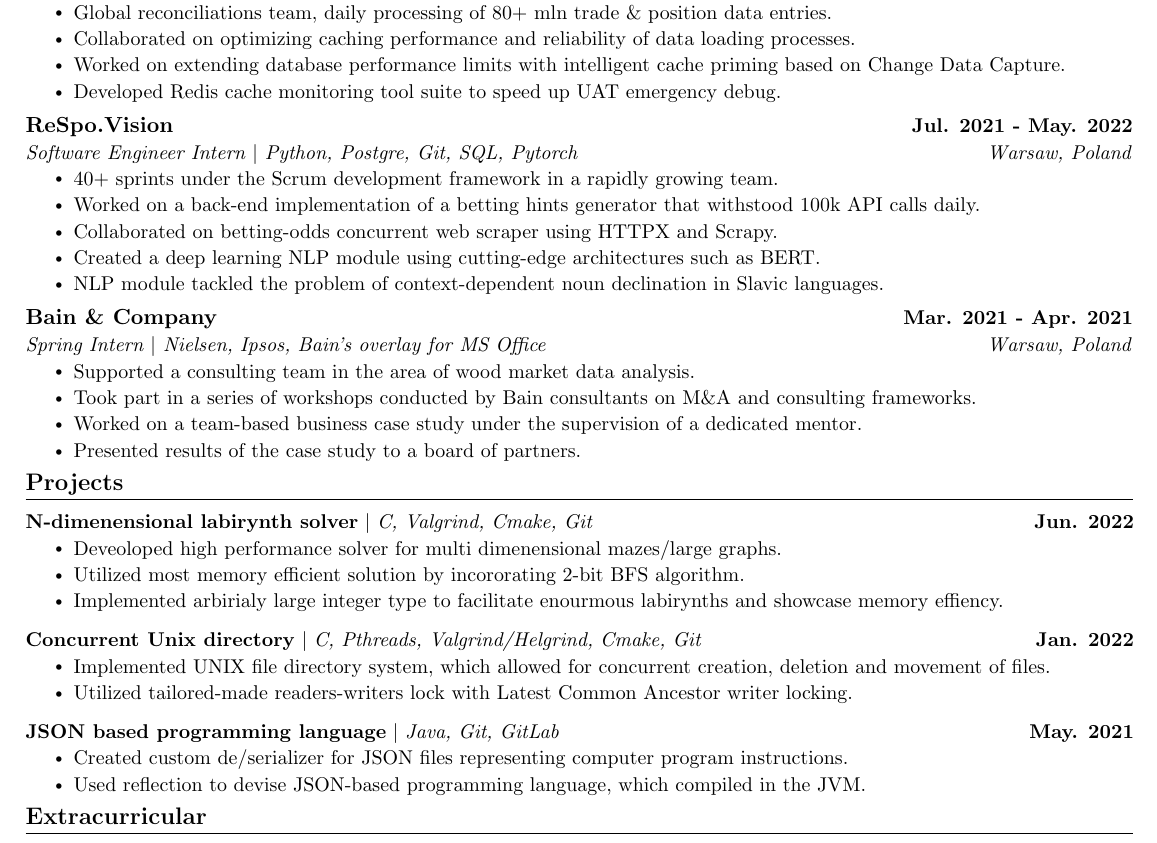
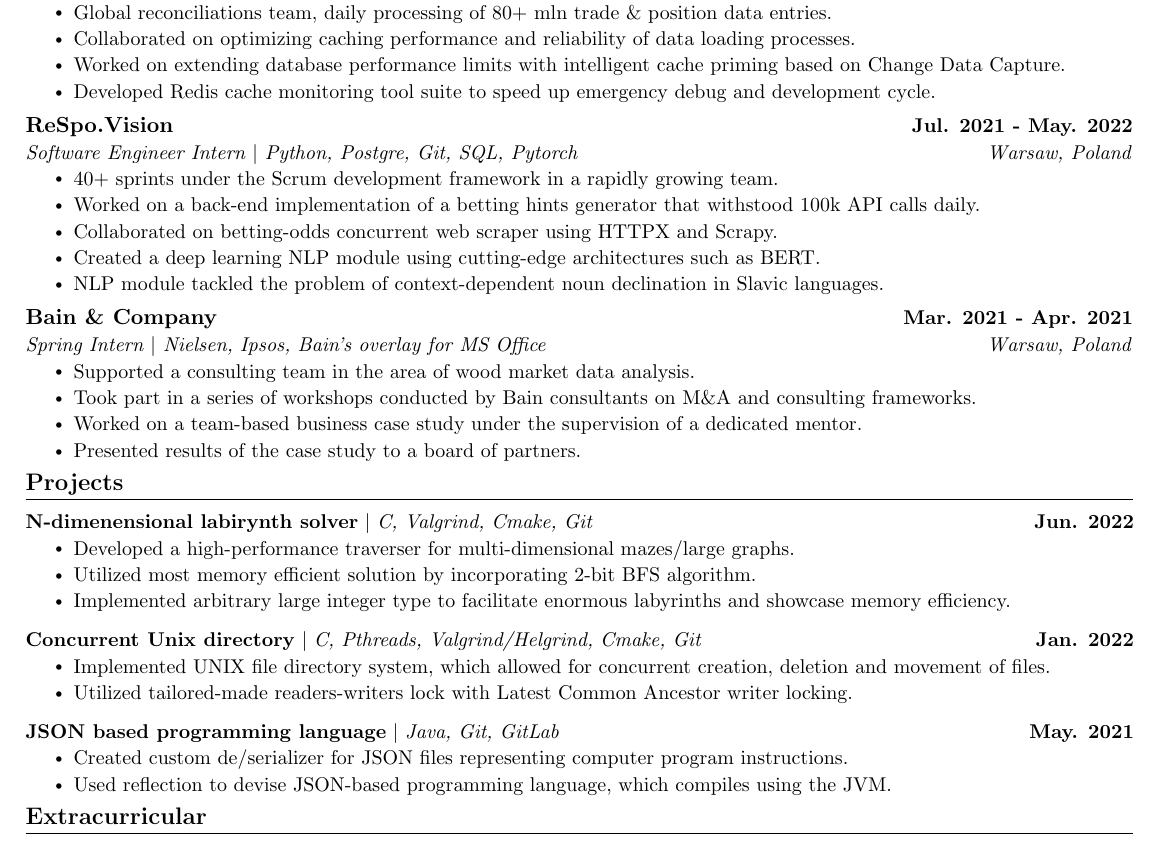
Before and after one commit to aderylo/resume, a LaTeX document (SWE/main.tex): part of the page, cut so that both start at the same text. Compiled offline with pdfLaTeX.

Commit message:
Grammar and spelling corrections;

```diff
--- a/SWE/main.tex
+++ b/SWE/main.tex
@@ -165,7 +165,7 @@
         \resumeItem{Global reconciliations team, daily processing of 80+ mln trade \& position data entries.}
         \resumeItem{Collaborated on optimizing caching performance and reliability of data loading processes.}
         \resumeItem{Worked on extending database performance limits with intelligent cache priming based on Change Data Capture.}
-        \resumeItem{Developed Redis cache monitoring tool suite to speed up UAT emergency debug.}
+        \resumeItem{Developed Redis cache monitoring tool suite to speed up emergency debug and development cycle.}
       \resumeItemListEnd
 
     \resumeSubheading
@@ -199,9 +199,9 @@
     \resumeProjectHeading
     {\textbf{N-dimenensional labirynth solver} $|$ \emph{C, Valgrind, Cmake,  Git}}{Jun. 2022}
         \resumeItemListStart
-          \resumeItem{Deveoloped high performance solver for multi dimenensional mazes/large graphs.}
-          \resumeItem{Utilized most memory efficient solution by incororating 2-bit BFS algorithm.}
-          \resumeItem{Implemented arbirialy large integer type to facilitate enourmous labirynths and showcase memory effiency.}
+          \resumeItem{Developed a high-performance traverser for multi-dimensional mazes/large graphs.}
+          \resumeItem{Utilized most memory efficient solution by incorporating 2-bit BFS algorithm.}
+          \resumeItem{Implemented arbitrary large integer type to facilitate enormous labyrinths and showcase memory efficiency.}
         \resumeItemListEnd
         \vspace{-13pt}
       \resumeProjectHeading
@@ -215,7 +215,7 @@
           {\textbf{JSON based programming language} $|$ \emph{Java, Git, GitLab}}{May. 2021}
           \resumeItemListStart
             \resumeItem{Created custom de/serializer for JSON files representing computer program instructions.}
-            \resumeItem{Used reflection to devise JSON-based programming language, which compiled in the JVM. }
+            \resumeItem{Used reflection to devise JSON-based programming language, which compiles using the JVM.}
           \resumeItemListEnd
     \resumeSubHeadingListEnd
 \vspace{-16pt}
```
Also changed, not shown: SWE/main.pdf.
